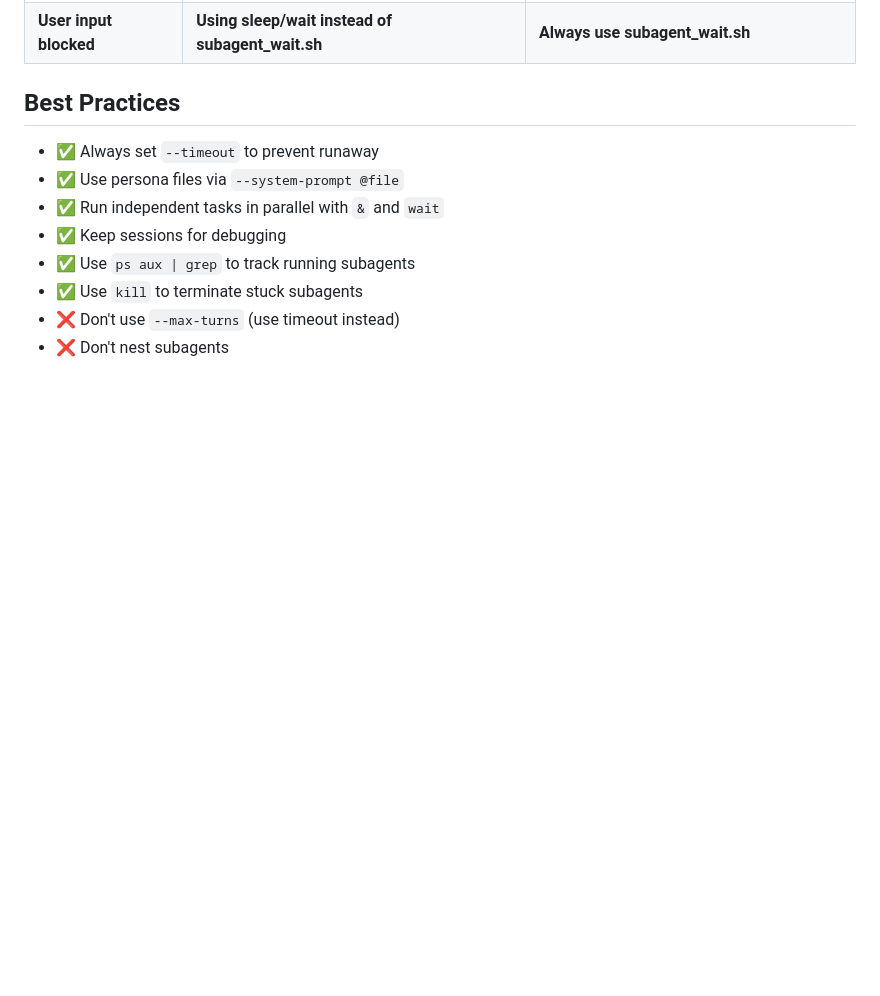
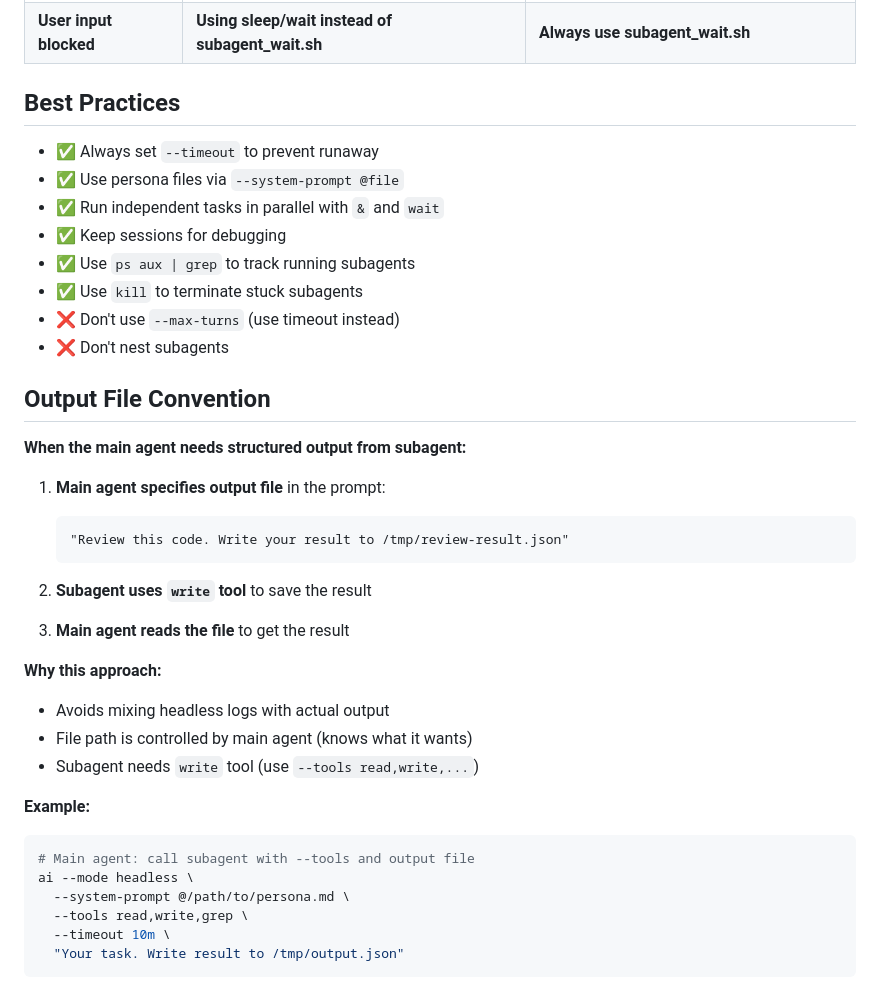
Before and after one commit to tiancaiamao/ai, a Markdown page: skills/subagent/SKILL.md, the part around the change. GitHub-like rendering; blank space fills up the shorter version.

````diff
--- a/skills/subagent/SKILL.md
+++ b/skills/subagent/SKILL.md
@@ -536,3 +536,31 @@ fi
 - ✅ Use `kill` to terminate stuck subagents
 - ❌ Don't use `--max-turns` (use timeout instead)
 - ❌ Don't nest subagents
+
+## Output File Convention
+
+**When the main agent needs structured output from subagent:**
+
+1. **Main agent specifies output file** in the prompt:
+   ```
+   "Review this code. Write your result to /tmp/review-result.json"
+   ```
+
+2. **Subagent uses `write` tool** to save the result
+
+3. **Main agent reads the file** to get the result
+
+**Why this approach:**
+- Avoids mixing headless logs with actual output
+- File path is controlled by main agent (knows what it wants)
+- Subagent needs `write` tool (use `--tools read,write,...`)
+
+**Example:**
+```bash
+# Main agent: call subagent with --tools and output file
+ai --mode headless \
+  --system-prompt @/path/to/persona.md \
+  --tools read,write,grep \
+  --timeout 10m \
+  "Your task. Write result to /tmp/output.json"
+```
````
Also changed, not shown: skills/review/SKILL.md (+45 -9 lines).
